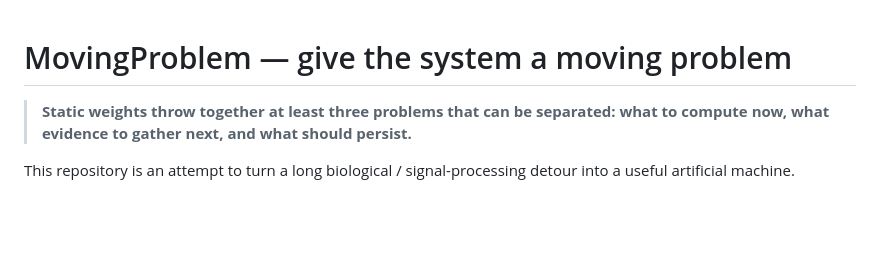
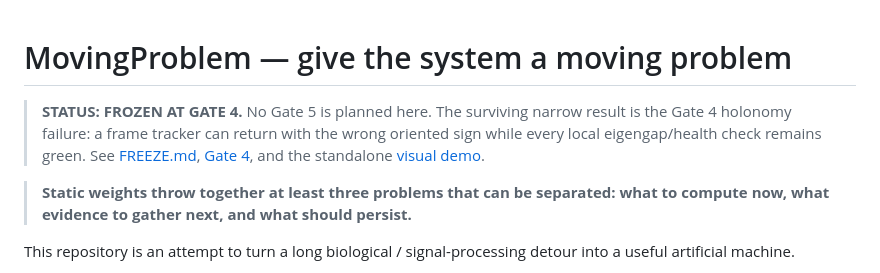
Before and after one commit to anttiluode/MovingProblem, a Markdown page: README.md, the part around the change. Drawn GitHub-style; blank space fills up the shorter version.

Commit message:
Freeze README at Gate 4 and link the demo

```diff
--- a/README.md
+++ b/README.md
@@ -1,4 +1,6 @@
 # MovingProblem — give the system a moving problem
+
+> **STATUS: FROZEN AT GATE 4.** No Gate 5 is planned here. The surviving narrow result is the Gate 4 holonomy failure: a frame tracker can return with the wrong oriented sign while every local eigengap/health check remains green. See [FREEZE.md](FREEZE.md), [Gate 4](results/GATE4.md), and the standalone [visual demo](holonomy_demo.html).
 
 > **Static weights throw together at least three problems that can be separated: what to compute now, what evidence to gather next, and what should persist.**
 
```
